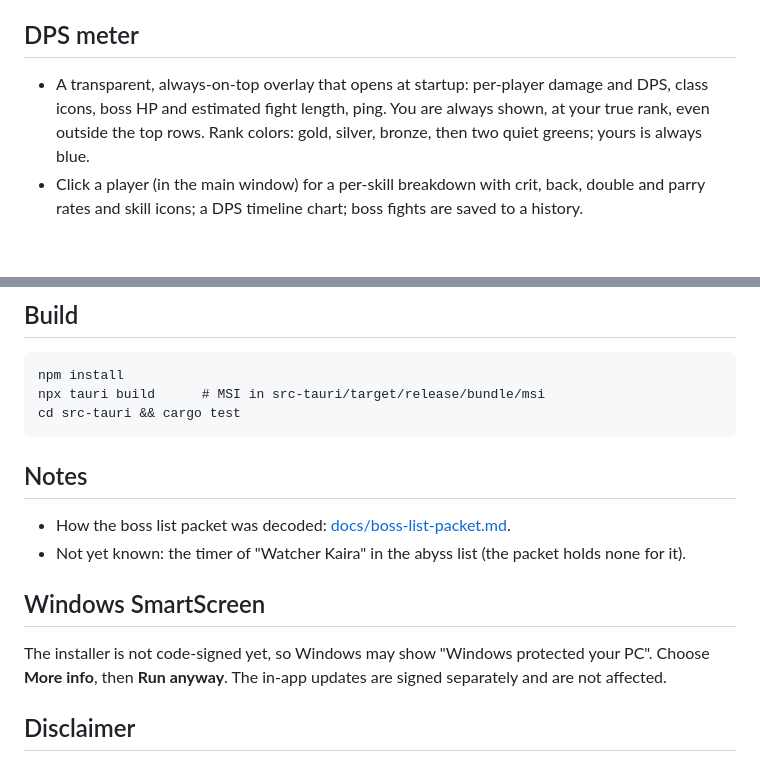
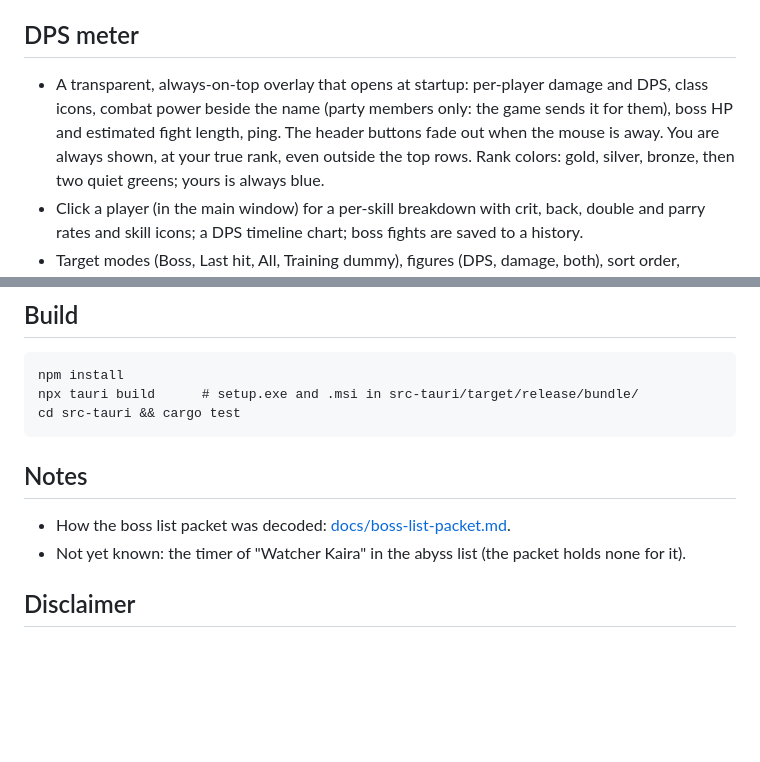
Before and after one commit to Eren-Ozcan/aion2-boss-alarm, a Markdown page: boss-alarm/README.md, 2 parts joined by grey strips. GitHub-like rendering; blank space fills up the shorter version.

````diff
--- a/boss-alarm/README.md
+++ b/boss-alarm/README.md
@@ -33,7 +54,8 @@ about you or your fights).
 
 ## DPS meter
 - A transparent, always-on-top overlay that opens at startup: per-player damage and DPS,
-  class icons, boss HP and estimated fight length, ping. You are always shown, at your true
+  class icons, combat power beside the name (party members only: the game sends it for them), boss
+  HP and estimated fight length, ping. The header buttons fade out when the mouse is away. You are always shown, at your true
   rank, even outside the top rows. Rank colors: gold, silver, bronze, then two quiet greens;
   yours is always blue.
 - Click a player (in the main window) for a per-skill breakdown with crit, back, double and
@@ -78,17 +100,13 @@ did (start, capture status, exports), never chat, names or packet data.
 ## Build
 ```
 npm install
-npx tauri build      # MSI in src-tauri/target/release/bundle/msi
+npx tauri build      # setup.exe and .msi in src-tauri/target/release/bundle/
 cd src-tauri && cargo test
 ```
 
 ## Notes
 - How the boss list packet was decoded: [docs/boss-list-packet.md](../docs/boss-list-packet.md).
 - Not yet known: the timer of "Watcher Kaira" in the abyss list (the packet holds none for it).
-
-## Windows SmartScreen
-The installer is not code-signed yet, so Windows may show "Windows protected your PC". Choose
-**More info**, then **Run anyway**. The in-app updates are signed separately and are not affected.
 
 ## Disclaimer
 - Unofficial fan project. Not affiliated with, endorsed by or approved by NCSOFT or any
````
Also changed, not shown: other parts of boss-alarm/README.md (+21 -0 lines).
